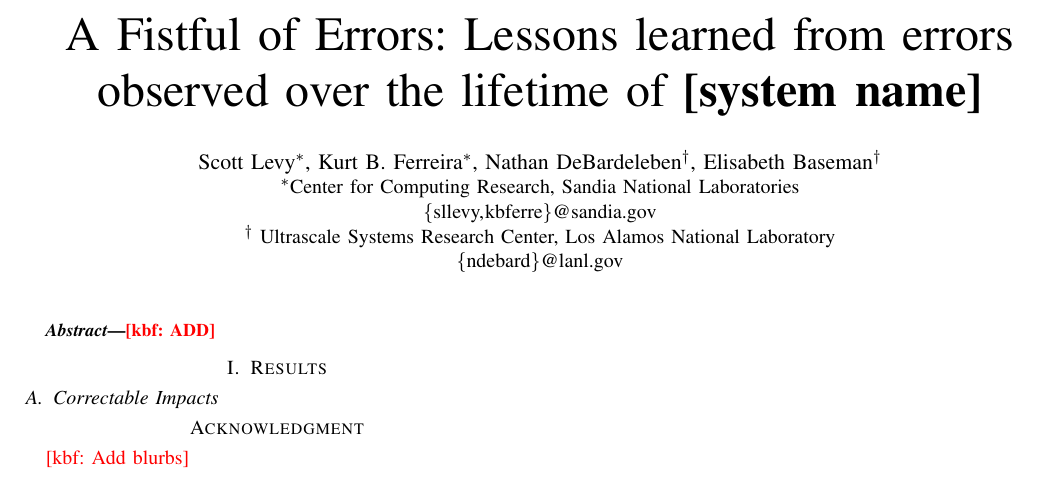
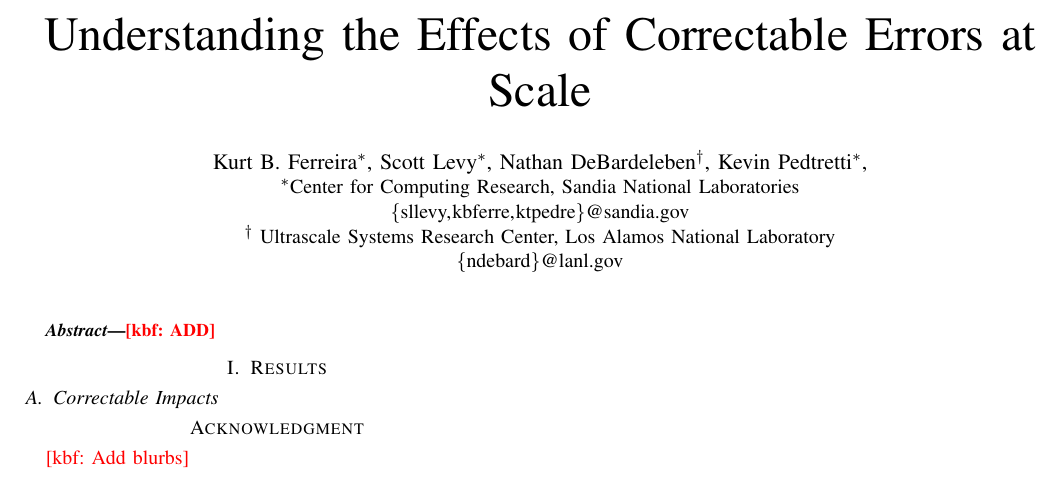
Before and after one commit to kbferreira/correctables-mirror, a LaTeX paper (paper.tex): part of page 1 of 2, cut at the place of the change. Compiled offline with pdfLaTeX; a missing font is replaced by an installed copy or a similar font; a LaTeX package or settings file that is missing is left out.

Commit message:
adding a prospective title and author list

```diff
--- a/paper.tex
+++ b/paper.tex
@@ -26,14 +26,16 @@
 
 
 \begin{document}
-\title{A Fistful of Errors: Lessons learned from errors observed over the lifetime of \cielo}
+\title{Understanding the Effects of Correctable Errors at Scale}
 
-\author{\IEEEauthorblockN{Scott Levy\IEEEauthorrefmark{1},
+\author{\IEEEauthorblockN{
 Kurt B. Ferreira\IEEEauthorrefmark{1},
+Scott Levy\IEEEauthorrefmark{1},
 Nathan DeBardeleben\IEEEauthorrefmark{2},
-Elisabeth Baseman\IEEEauthorrefmark{2}}
+Kevin Pedtretti\IEEEauthorrefmark{1},
+}
 \IEEEauthorblockA{\IEEEauthorrefmark{1}Center for Computing Research, Sandia National Laboratories\\
-\email{{sllevy, kbferre}@sandia.gov}}
+\email{{sllevy, kbferre, ktpedre}@sandia.gov}}
 \IEEEauthorblockA{\IEEEauthorrefmark{2}
 Ultrascale Systems Research Center, Los Alamos National Laboratory\\
 \email{{ndebard}@lanl.gov}}
```
